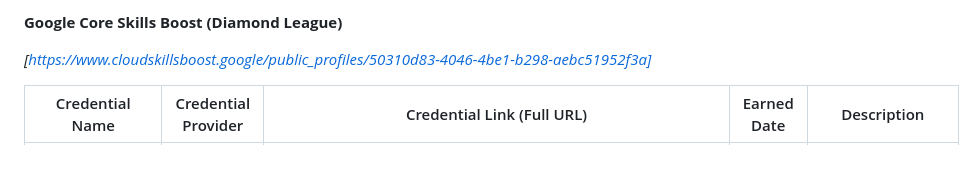
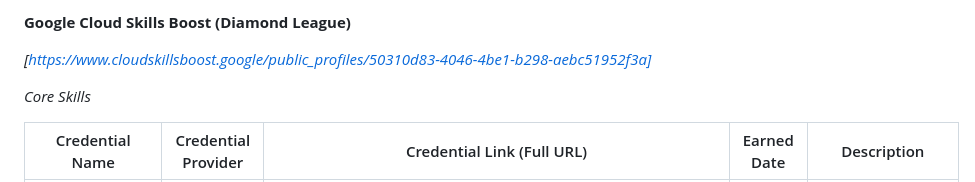
Before and after one commit to peterloleit-hub/peter-loleit-portfolio, a Markdown page: credentials.md, the part around the change. GitHub-like rendering; blank space fills up the shorter version.

```diff
--- a/credentials.md
+++ b/credentials.md
@@ -1,7 +1,8 @@
-**Google Core Skills Boost (Diamond League)**
+**Google Cloud Skills Boost (Diamond League)**
 
 *[https://www.cloudskillsboost.google/public_profiles/50310d83-4046-4be1-b298-aebc51952f3a]*
 
+*Core Skills*
 
 | Credential Name                                                      | Credential Provider       | Credential Link (Full URL)                                                                                                                                                                                           | Earned Date  | Description                                                                                                                                                                                                                                                                                                                                                                                                                                                                                                                                                                                                                                                                                                                                                        |
 | -------------------------------------------------------------------- | ------------------------- | -------------------------------------------------------------------------------------------------------------------------------------------------------------------------------------------------------------------- | ------------ | ------------------------------------------------------------------------------------------------------------------------------------------------------------------------------------------------------------------------------------------------------------------------------------------------------------------------------------------------------------------------------------------------------------------------------------------------------------------------------------------------------------------------------------------------------------------------------------------------------------------------------------------------------------------------------------------------------------------------------------------------------------------ |
```
